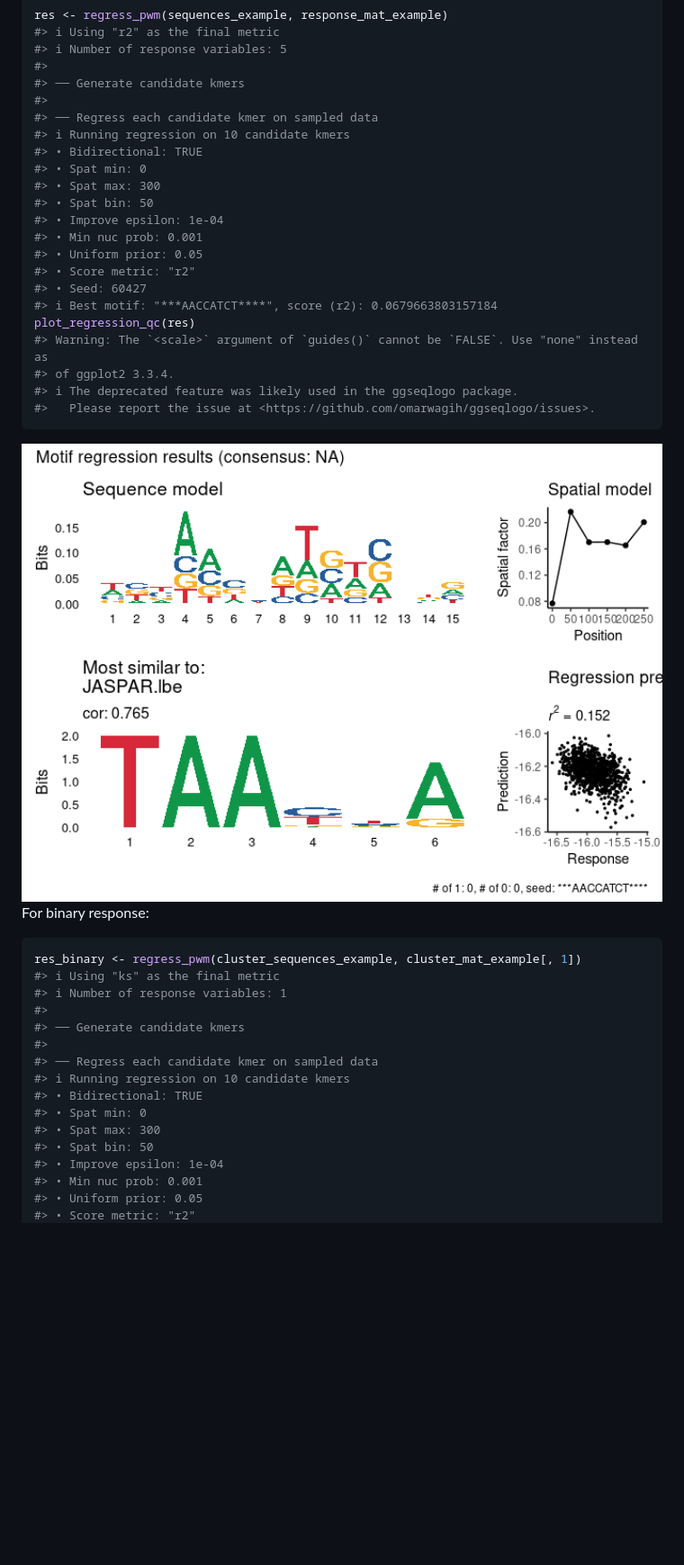
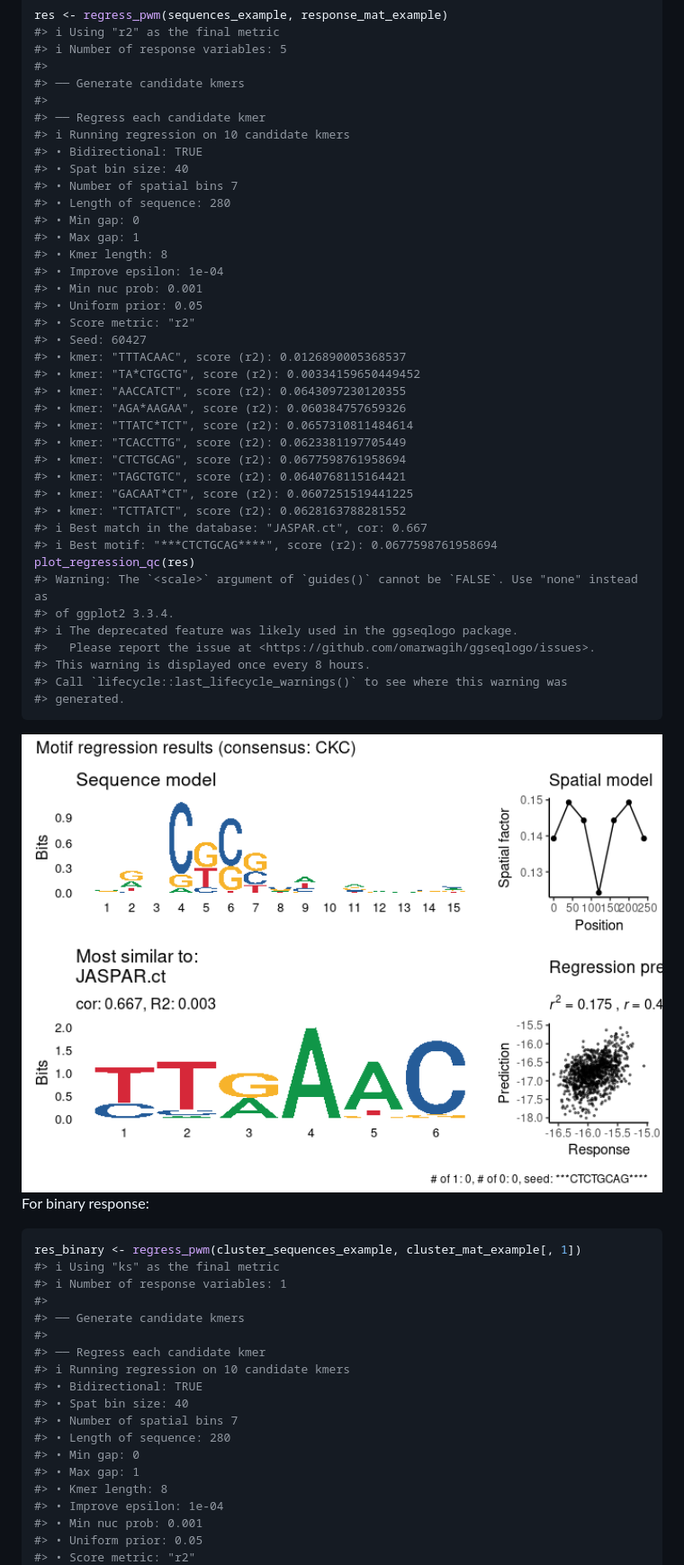
Before and after one commit to tanaylab/prego, a Markdown page: README.md, the part around the change printed below. Shown: that part at 90% size. Drawn GitHub-style; pictures changed too: man/figures/README-unnamed-chunk-3-1.png; blank space fills up the shorter version.

Commit message:
fixed multi-var regression + updated readme

````diff
--- a/README.md
+++ b/README.md
@@ -43,23 +43,40 @@ res <- regress_pwm(sequences_example, response_mat_example)
 #>
 #> ── Generate candidate kmers
 #>
-#> ── Regress each candidate kmer on sampled data
+#> ── Regress each candidate kmer
 #> ℹ Running regression on 10 candidate kmers
 #> • Bidirectional: TRUE
-#> • Spat min: 0
-#> • Spat max: 300
-#> • Spat bin: 50
+#> • Spat bin size: 40
+#> • Number of spatial bins 7
+#> • Length of sequence: 280
+#> • Min gap: 0
+#> • Max gap: 1
+#> • Kmer length: 8
 #> • Improve epsilon: 1e-04
 #> • Min nuc prob: 0.001
 #> • Uniform prior: 0.05
 #> • Score metric: "r2"
 #> • Seed: 60427
-#> ℹ Best motif: "***AACCATCT****", score (r2): 0.0679663803157184
+#> • kmer: "TTTACAAC", score (r2): 0.0126890005368537
+#> • kmer: "TA*CTGCTG", score (r2): 0.00334159650449452
+#> • kmer: "AACCATCT", score (r2): 0.0643097230120355
+#> • kmer: "AGA*AAGAA", score (r2): 0.060384757659326
+#> • kmer: "TTATC*TCT", score (r2): 0.0657310811484614
+#> • kmer: "TCACCTTG", score (r2): 0.0623381197705449
+#> • kmer: "CTCTGCAG", score (r2): 0.0677598761958694
+#> • kmer: "TAGCTGTC", score (r2): 0.0640768115164421
+#> • kmer: "GACAAT*CT", score (r2): 0.0607251519441225
+#> • kmer: "TCTTATCT", score (r2): 0.0628163788281552
+#> ℹ Best match in the database: "JASPAR.ct", cor: 0.667
+#> ℹ Best motif: "***CTCTGCAG****", score (r2): 0.0677598761958694
 plot_regression_qc(res)
 #> Warning: The `<scale>` argument of `guides()` cannot be `FALSE`. Use "none" instead as
 #> of ggplot2 3.3.4.
 #> ℹ The deprecated feature was likely used in the ggseqlogo package.
 #>   Please report the issue at <https://github.com/omarwagih/ggseqlogo/issues>.
+#> This warning is displayed once every 8 hours.
+#> Call `lifecycle::last_lifecycle_warnings()` to see where this warning was
+#> generated.
 ```
 
 <img src="man/figures/README-unnamed-chunk-3-1.png" width="100%" />
@@ -73,12 +90,15 @@ res_binary <- regress_pwm(cluster_sequences_example, cluster_mat_example[, 1])
 #>
 #> ── Generate candidate kmers
 #>
-#> ── Regress each candidate kmer on sampled data
+#> ── Regress each candidate kmer
 #> ℹ Running regression on 10 candidate kmers
 #> • Bidirectional: TRUE
-#> • Spat min: 0
-#> • Spat max: 300
-#> • Spat bin: 50
+#> • Spat bin size: 40
+#> • Number of spatial bins 7
+#> • Length of sequence: 280
+#> • Min gap: 0
+#> • Max gap: 1
+#> • Kmer length: 8
 #> • Improve epsilon: 1e-04
 #> • Min nuc prob: 0.001
 #> • Uniform prior: 0.05
````
Also changed, not shown: other parts of README.md (+20 -12 lines), man/figures/README-unnamed-chunk-4-1.png, 1 other file.
